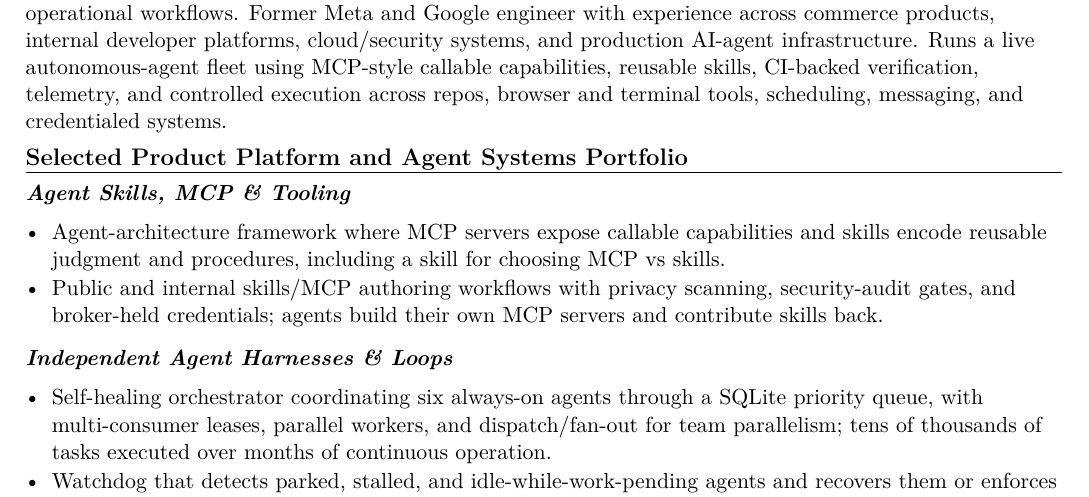
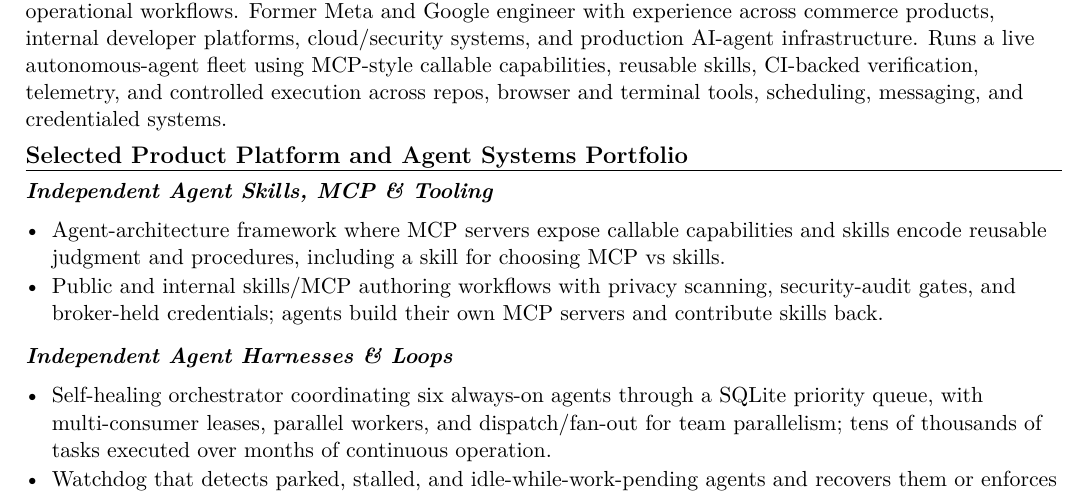
Before and after one commit to pselamy/resume, a LaTeX document (variants/vts-activate.tex, which reads sections/portfolio-skills-mcp.tex): part of page 1 of 2, cut so that both start at the same text. Compiled offline with pdfLaTeX.

Commit message:
chore: stage reviewed sections/portfolio-skills-mcp.tex
Apply the locally validated and independently reviewed source.

```diff
--- a/sections/portfolio-skills-mcp.tex
+++ b/sections/portfolio-skills-mcp.tex
@@ -1,4 +1,4 @@
-\subsec{Agent Skills, MCP \& Tooling}
+\subsec{Independent Agent Skills, MCP \& Tooling}
 \begin{itemize}
   \item Agent-architecture framework where MCP servers expose callable capabilities and skills encode reusable judgment and procedures, including a skill for choosing MCP vs skills.
   \item Public and internal skills/MCP authoring workflows with privacy scanning, security-audit gates, and broker-held credentials; agents build their own MCP servers and contribute skills back.
```
